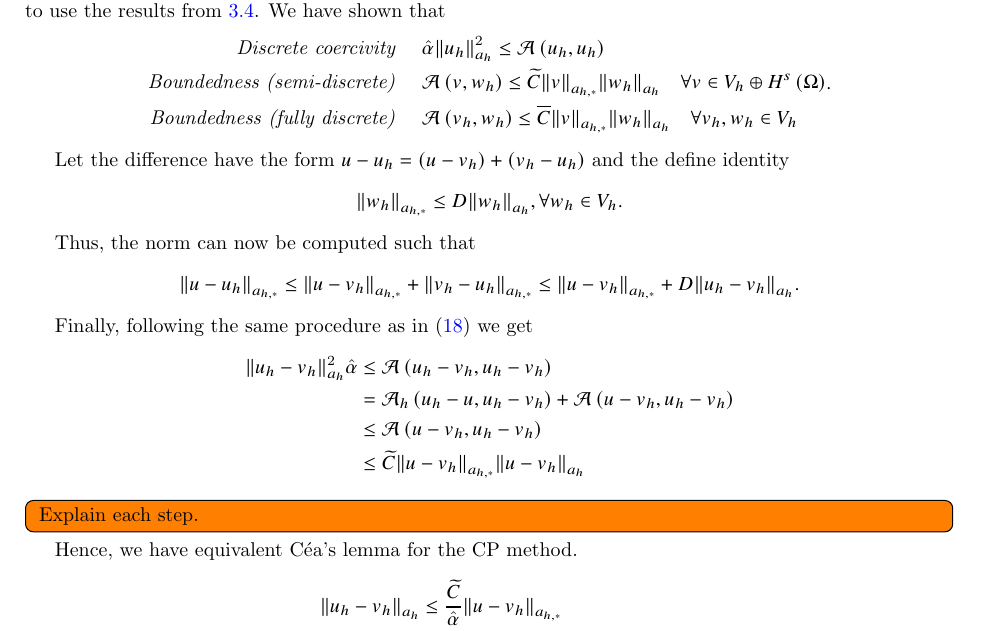
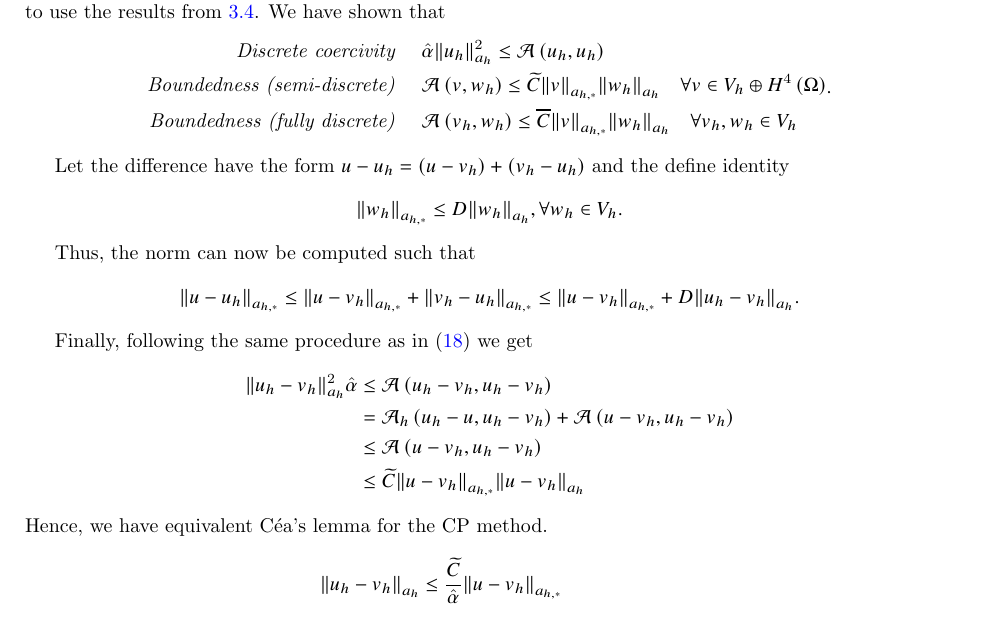
Before and after one commit to isakhammer/master_thesis, a LaTeX document (latex/main.tex, which reads latex/CIP.tex): part of page 10 of 12, cut so that both start at the same text. Compiled offline with pdfLaTeX.

Commit message:
Template on apriori estimates are done

```diff
--- a/latex/CIP.tex
+++ b/latex/CIP.tex
@@ -340,7 +340,7 @@ Since we have discrete coercivity, then $V_{h} \not \subset V$, thus the standar
 \begin{equation*}
     \begin{split}
     \textit{Discrete coercivity } \quad & \hat{\alpha } \| u_{h} \|_{ a_{h} }^{ 2 }  \le  \mathcal{A} \left( u_{h}, u_{h} \right) \\
-    \textit{Boundedness (semi-discrete) }\quad  & \mathcal{A} \left( v,w_{h} \right)  \le  \widetilde{C} \| v \|_{ a_{h,*} }^{  }  \| w_{h} \|_{ a_{h} }^{  } \quad \forall v \in  V_{h} \oplus H^{s}\left( \Omega  \right) \\
+    \textit{Boundedness (semi-discrete) }\quad  & \mathcal{A} \left( v,w_{h} \right)  \le  \widetilde{C} \| v \|_{ a_{h,*} }^{  }  \| w_{h} \|_{ a_{h} }^{  } \quad \forall v \in  V_{h} \oplus H^{4}\left( \Omega  \right) \\
     \textit{Boundedness (fully discrete) }\quad  & \mathcal{A} \left( v_{h},w_{h} \right)  \le  \overline{C}  \| v \|_{ a_{h,*} }^{  }  \| w_{h} \|_{ a_{h} }^{  } \quad \forall v_{h}, w_{h} \in V_{h}
     \end{split}
 .\end{equation*}
@@ -365,7 +365,6 @@ Finally, following the same procedure as in \eqref{eq:cealemma_proof} we get
  &\le  \widetilde{C} \| u - v_{h} \|_{ a_{h,*} }^{  } \| u- v_{h} \|_{ a_{h} }^{  }
     \end{split}
 \]
-\todo[inline]{ Explain each step. }
 Hence, we have equivalent Céa's lemma for the CP method.
 \[
     \begin{split}
```
Also changed, not shown: latex/main.pdf.
